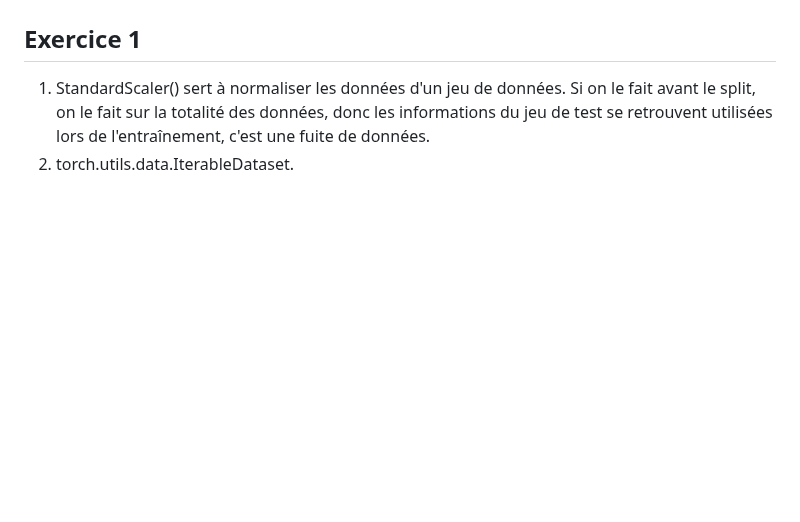
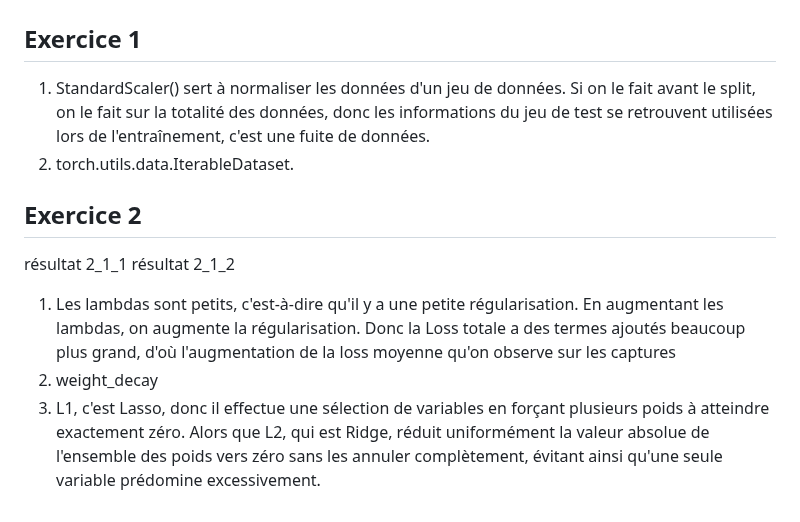
Before and after one commit to Emilie2427/IntroDeeplearning, a Markdown page: TP2/CR.md, the part around the change. Drawn GitHub-style; blank space fills up the shorter version.

Commit message:
exercice 2 TP2

```diff
--- a/TP2/CR.md
+++ b/TP2/CR.md
@@ -4,3 +4,13 @@
 
 1. StandardScaler() sert à normaliser les données d'un jeu de données. Si on le fait avant le split, on le fait sur la totalité des données, donc les informations du jeu de test se retrouvent  utilisées lors de l'entraînement, c'est une fuite de données.
 2. torch.utils.data.IterableDataset.
+
+## Exercice 2
+
+résultat 2_1_1
+résultat 2_1_2
+
+1. Les lambdas sont petits, c'est-à-dire qu'il y a une petite régularisation. En augmentant les lambdas, on augmente la régularisation.
+Donc la Loss totale a des termes ajoutés beaucoup plus grand, d'où l'augmentation de la loss moyenne qu'on observe sur les captures
+2. weight_decay
+3. L1, c'est Lasso, donc il effectue une sélection de variables en forçant plusieurs poids à atteindre exactement zéro. Alors que L2, qui est Ridge, réduit uniformément la valeur absolue de l'ensemble des poids vers zéro sans les annuler complètement, évitant ainsi qu'une seule variable prédomine excessivement.
```
Also changed, not shown: TP2/2_1_1.png (added), TP2/2_1_2.png (added), 1 other file.
